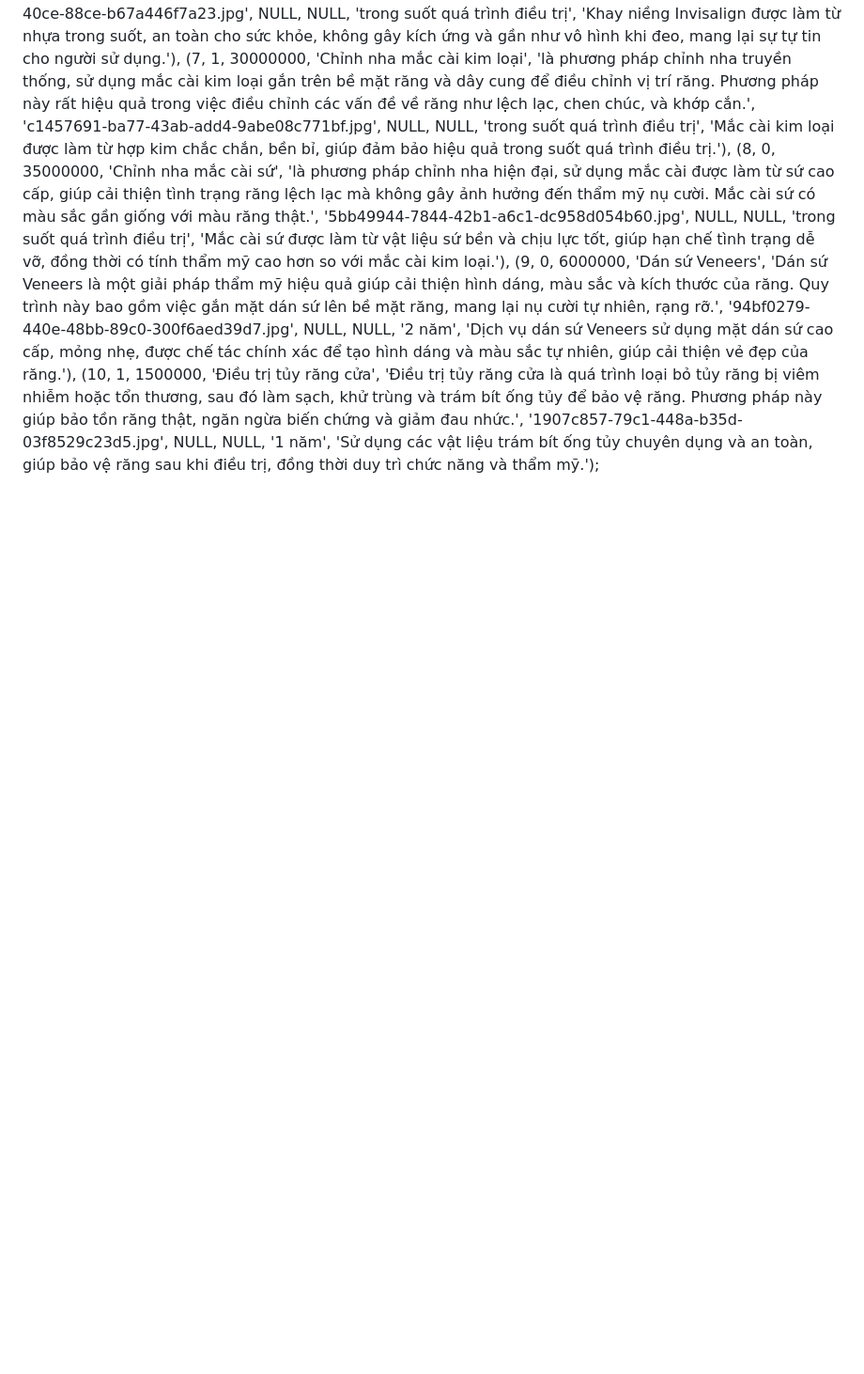
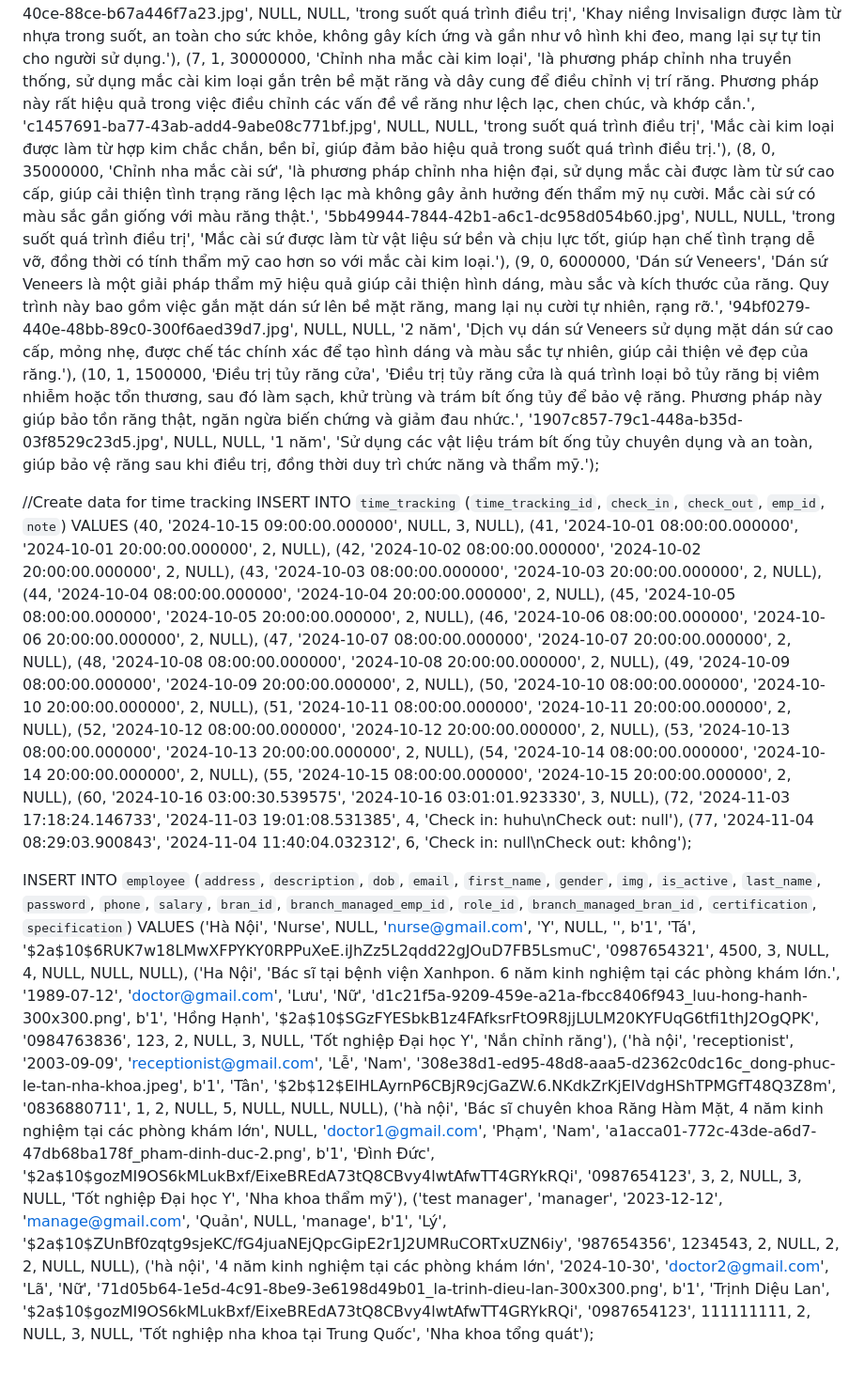
Before and after one commit to tuandhd-it/SWP391_2024_Fall_SE1866_Group1, a Markdown page: README.md, the part around the change. Shown at 94% size. GitHub-like rendering; blank space fills up the shorter version.

Commit message:
database time-tracking and employee

```diff
--- a/README.md
+++ b/README.md
@@ -39,3 +39,38 @@ INSERT INTO `dental_clinic_management`.`service` (`service_id`, `is_active`, `pr
 (8, 0, 35000000, 'Chỉnh nha mắc cài sứ', 'là phương pháp chỉnh nha hiện đại, sử dụng mắc cài được làm từ sứ cao cấp, giúp cải thiện tình trạng răng lệch lạc mà không gây ảnh hưởng đến thẩm mỹ nụ cười. Mắc cài sứ có màu sắc gần giống với màu răng thật.', '5bb49944-7844-42b1-a6c1-dc958d054b60.jpg', NULL, NULL, 'trong suốt quá trình điều trị', 'Mắc cài sứ được làm từ vật liệu sứ bền và chịu lực tốt, giúp hạn chế tình trạng dễ vỡ, đồng thời có tính thẩm mỹ cao hơn so với mắc cài kim loại.'),
 (9, 0, 6000000, 'Dán sứ Veneers', 'Dán sứ Veneers là một giải pháp thẩm mỹ hiệu quả giúp cải thiện hình dáng, màu sắc và kích thước của răng. Quy trình này bao gồm việc gắn mặt dán sứ lên bề mặt răng, mang lại nụ cười tự nhiên, rạng rỡ.', '94bf0279-440e-48bb-89c0-300f6aed39d7.jpg', NULL, NULL, '2 năm', 'Dịch vụ dán sứ Veneers sử dụng mặt dán sứ cao cấp, mỏng nhẹ, được chế tác chính xác để tạo hình dáng và màu sắc tự nhiên, giúp cải thiện vẻ đẹp của răng.'),
 (10, 1, 1500000, 'Điều trị tủy răng cửa', 'Điều trị tủy răng cửa là quá trình loại bỏ tủy răng bị viêm nhiễm hoặc tổn thương, sau đó làm sạch, khử trùng và trám bít ống tủy để bảo vệ răng. Phương pháp này giúp bảo tồn răng thật, ngăn ngừa biến chứng và giảm đau nhức.', '1907c857-79c1-448a-b35d-03f8529c23d5.jpg', NULL, NULL, '1 năm', 'Sử dụng các vật liệu trám bít ống tủy chuyên dụng và an toàn, giúp bảo vệ răng sau khi điều trị, đồng thời duy trì chức năng và thẩm mỹ.');
+
+
+//Create data for time tracking
+INSERT INTO `time_tracking` (`time_tracking_id`, `check_in`, `check_out`, `emp_id`, `note`)
+VALUES
+(40, '2024-10-15 09:00:00.000000', NULL, 3, NULL),
+(41, '2024-10-01 08:00:00.000000', '2024-10-01 20:00:00.000000', 2, NULL),
+(42, '2024-10-02 08:00:00.000000', '2024-10-02 20:00:00.000000', 2, NULL),
+(43, '2024-10-03 08:00:00.000000', '2024-10-03 20:00:00.000000', 2, NULL),
+(44, '2024-10-04 08:00:00.000000', '2024-10-04 20:00:00.000000', 2, NULL),
+(45, '2024-10-05 08:00:00.000000', '2024-10-05 20:00:00.000000', 2, NULL),
+(46, '2024-10-06 08:00:00.000000', '2024-10-06 20:00:00.000000', 2, NULL),
+(47, '2024-10-07 08:00:00.000000', '2024-10-07 20:00:00.000000', 2, NULL),
+(48, '2024-10-08 08:00:00.000000', '2024-10-08 20:00:00.000000', 2, NULL),
+(49, '2024-10-09 08:00:00.000000', '2024-10-09 20:00:00.000000', 2, NULL),
+(50, '2024-10-10 08:00:00.000000', '2024-10-10 20:00:00.000000', 2, NULL),
+(51, '2024-10-11 08:00:00.000000', '2024-10-11 20:00:00.000000', 2, NULL),
+(52, '2024-10-12 08:00:00.000000', '2024-10-12 20:00:00.000000', 2, NULL),
+(53, '2024-10-13 08:00:00.000000', '2024-10-13 20:00:00.000000', 2, NULL),
+(54, '2024-10-14 08:00:00.000000', '2024-10-14 20:00:00.000000', 2, NULL),
+(55, '2024-10-15 08:00:00.000000', '2024-10-15 20:00:00.000000', 2, NULL),
+(60, '2024-10-16 03:00:30.539575', '2024-10-16 03:01:01.923330', 3, NULL),
+(72, '2024-11-03 17:18:24.146733', '2024-11-03 19:01:08.531385', 4, 'Check in: huhu\nCheck out: null'),
+(77, '2024-11-04 08:29:03.900843', '2024-11-04 11:40:04.032312', 6, 'Check in: null\nCheck out: không');
+
+
+
+INSERT INTO `employee` (`address`, `description`, `dob`, `email`, `first_name`, `gender`, `img`, `is_active`, `last_name`, `password`, `phone`, `salary`, `bran_id`, `branch_managed_emp_id`, `role_id`, `branch_managed_bran_id`, `certification`, `specification`)
+VALUES
+('Hà Nội', 'Nurse', NULL, 'nurse@gmail.com', 'Y', NULL, '', b'1', 'Tá', '$2a$10$6RUK7w18LMwXFPYKY0RPPuXeE.iJhZz5L2qdd22gJOuD7FB5LsmuC', '0987654321', 4500, 3, NULL, 4, NULL, NULL, NULL),
+('Ha Nội', 'Bác sĩ tại bệnh viện Xanhpon. 6 năm kinh nghiệm tại các phòng khám lớn.', '1989-07-12', 'doctor@gmail.com', 'Lưu', 'Nữ', 'd1c21f5a-9209-459e-a21a-fbcc8406f943_luu-hong-hanh-300x300.png', b'1', 'Hồng Hạnh', '$2a$10$SGzFYESbkB1z4FAfksrFtO9R8jjLULM20KYFUqG6tfi1thJ2OgQPK', '0984763836', 123, 2, NULL, 3, NULL, 'Tốt nghiệp Đại học Y', 'Nắn chỉnh răng'),
+('hà nội', 'receptionist', '2003-09-09', 'receptionist@gmail.com', 'Lễ', 'Nam', '308e38d1-ed95-48d8-aaa5-d2362c0dc16c_dong-phuc-le-tan-nha-khoa.jpeg', b'1', 'Tân', '$2b$12$EIHLAyrnP6CBjR9cjGaZW.6.NKdkZrKjEIVdgHShTPMGfT48Q3Z8m', '0836880711', 1, 2, NULL, 5, NULL, NULL, NULL),
+('hà nội', 'Bác sĩ chuyên khoa Răng Hàm Mặt, 4 năm kinh nghiệm tại các phòng khám lớn', NULL, 'doctor1@gmail.com', 'Phạm', 'Nam', 'a1acca01-772c-43de-a6d7-47db68ba178f_pham-dinh-duc-2.png', b'1', 'Đình Đức', '$2a$10$gozMI9OS6kMLukBxf/EixeBREdA73tQ8CBvy4lwtAfwTT4GRYkRQi', '0987654123', 3, 2, NULL, 3, NULL, 'Tốt nghiệp Đại học Y', 'Nha khoa thẩm mỹ'),
+('test manager', 'manager', '2023-12-12', 'manage@gmail.com', 'Quản', NULL, 'manage', b'1', 'Lý', '$2a$10$ZUnBf0zqtg9sjeKC/fG4juaNEjQpcGipE2r1J2UMRuCORTxUZN6iy', '987654356', 1234543, 2, NULL, 2, 2, NULL, NULL),
+('hà nội', '4 năm kinh nghiệm tại các phòng khám lớn', '2024-10-30', 'doctor2@gmail.com', 'Lã', 'Nữ', '71d05b64-1e5d-4c91-8be9-3e6198d49b01_la-trinh-dieu-lan-300x300.png', b'1', 'Trịnh Diệu Lan', '$2a$10$gozMI9OS6kMLukBxf/EixeBREdA73tQ8CBvy4lwtAfwTT4GRYkRQi', '0987654123', 111111111, 2, NULL, 3, NULL, 'Tốt nghiệp nha khoa tại Trung Quốc', 'Nha khoa tổng quát');
```
